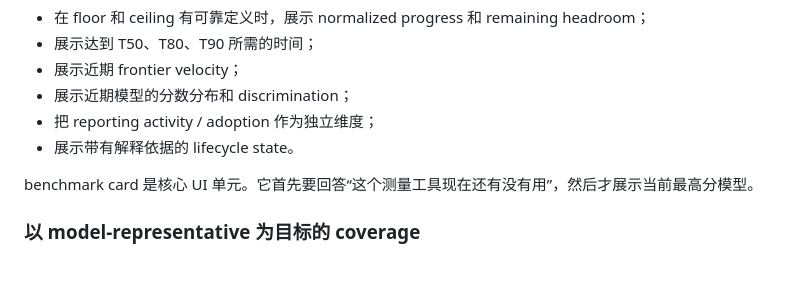
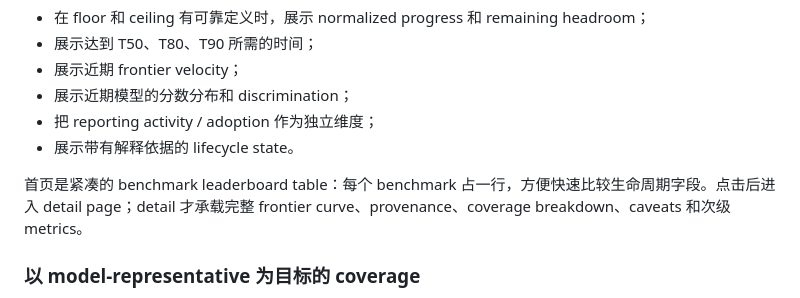
Before and after one commit to yuema137/benchs-last-exam, a Markdown page: zh/docs/design-synthesis.md, the part around the change. Drawn GitHub-style; blank space fills up the shorter version.

```diff
--- a/zh/docs/design-synthesis.md
+++ b/zh/docs/design-synthesis.md
@@ -17,7 +17,7 @@ Benchmark Observatory 是一个以 benchmark 为中心、持续记录、带版
 - 把 reporting activity / adoption 作为独立维度；
 - 展示带有解释依据的 lifecycle state。
 
-benchmark card 是核心 UI 单元。它首先要回答“这个测量工具现在还有没有用”，然后才展示当前最高分模型。
+首页是紧凑的 benchmark leaderboard table：每个 benchmark 占一行，方便快速比较生命周期字段。点击后进入 detail page；detail 才承载完整 frontier curve、provenance、coverage breakdown、caveats 和次级 metrics。
 
 ### 以 model-representative 为目标的 coverage
 
```
Also changed, not shown: docs/design-synthesis.md (+1 -1 lines).
